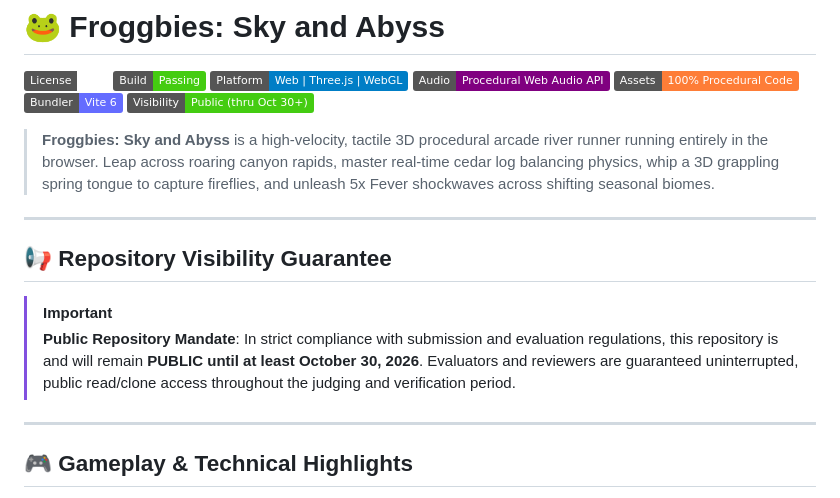
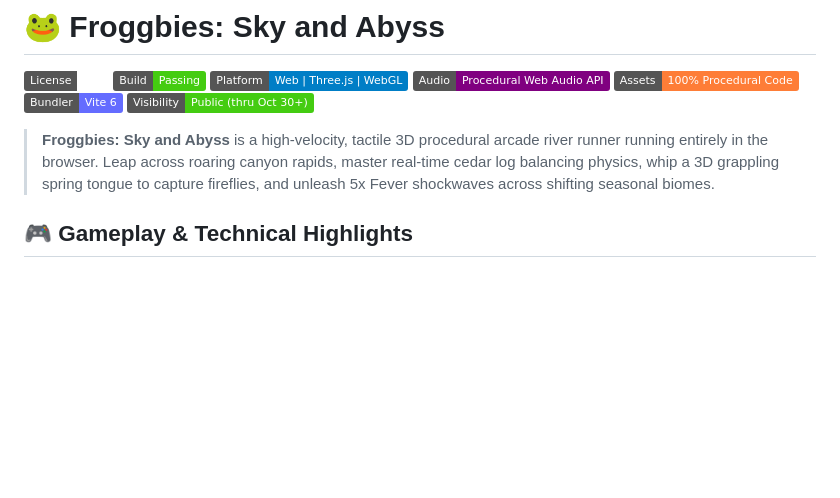
Before and after one commit to izigriss/froggbies, a Markdown page: README.md, the part around the change. Rendered like a GitHub page; badges without logos; blank space fills up the shorter version.

Commit message:
docs: remove repository visibility guarantee section from README

```diff
--- a/README.md
+++ b/README.md
@@ -9,15 +9,6 @@
 [![Visibility](https://img.shields.io/badge/Visibility-Public%20(thru%20Oct%2030+)-success.svg)](#-repository-visibility-guarantee)
 
 > **Froggbies: Sky and Abyss** is a high-velocity, tactile 3D procedural arcade river runner running entirely in the browser. Leap across roaring canyon rapids, master real-time cedar log balancing physics, whip a 3D grappling spring tongue to capture fireflies, and unleash 5x Fever shockwaves across shifting seasonal biomes.
-
----
-
-## 📢 Repository Visibility Guarantee
-
-> [!IMPORTANT]
-> **Public Repository Mandate**: In strict compliance with submission and evaluation regulations, this repository is and will remain **PUBLIC until at least October 30, 2026**. Evaluators and reviewers are guaranteed uninterrupted, public read/clone access throughout the judging and verification period.
-
----
 
 ## 🎮 Gameplay & Technical Highlights
 
```
